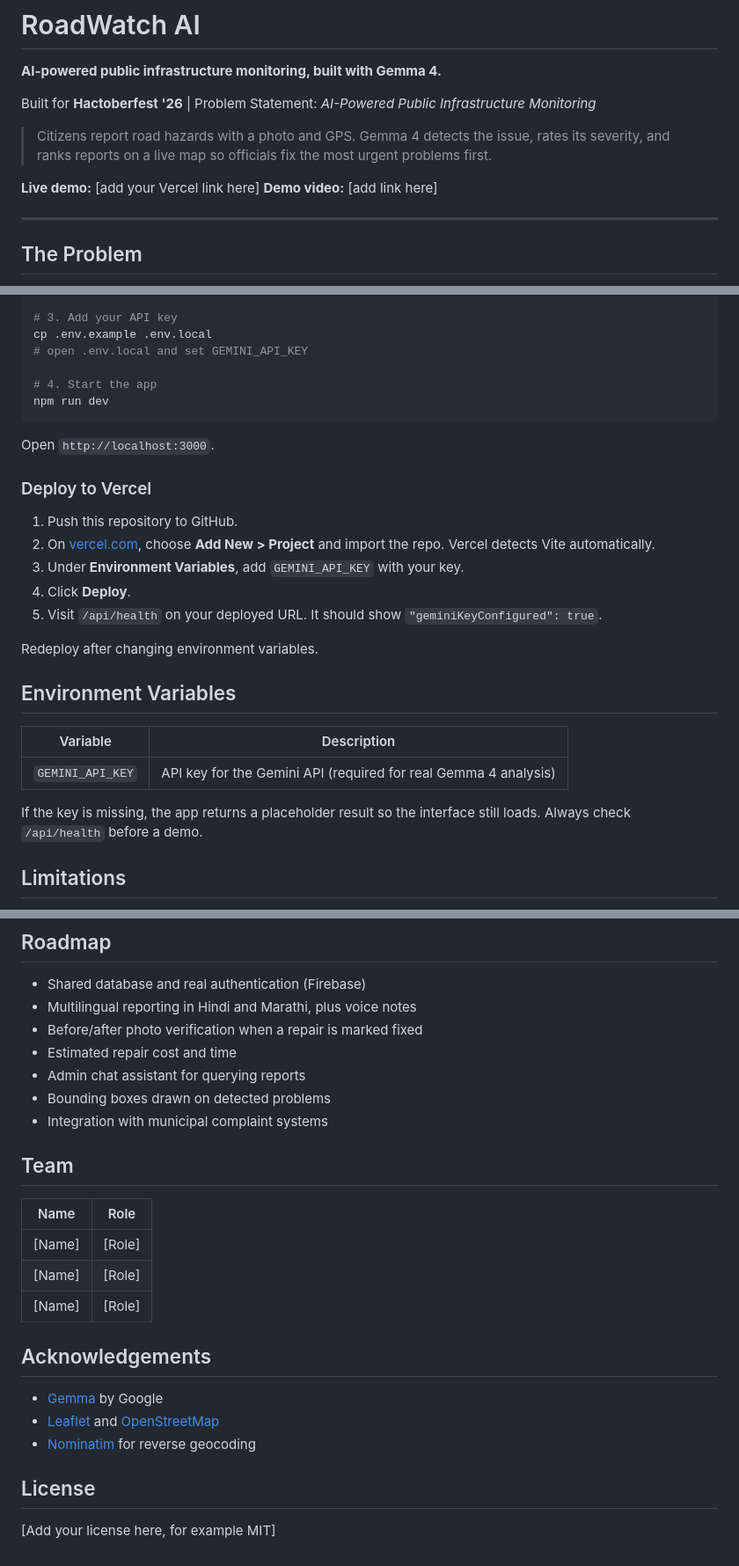
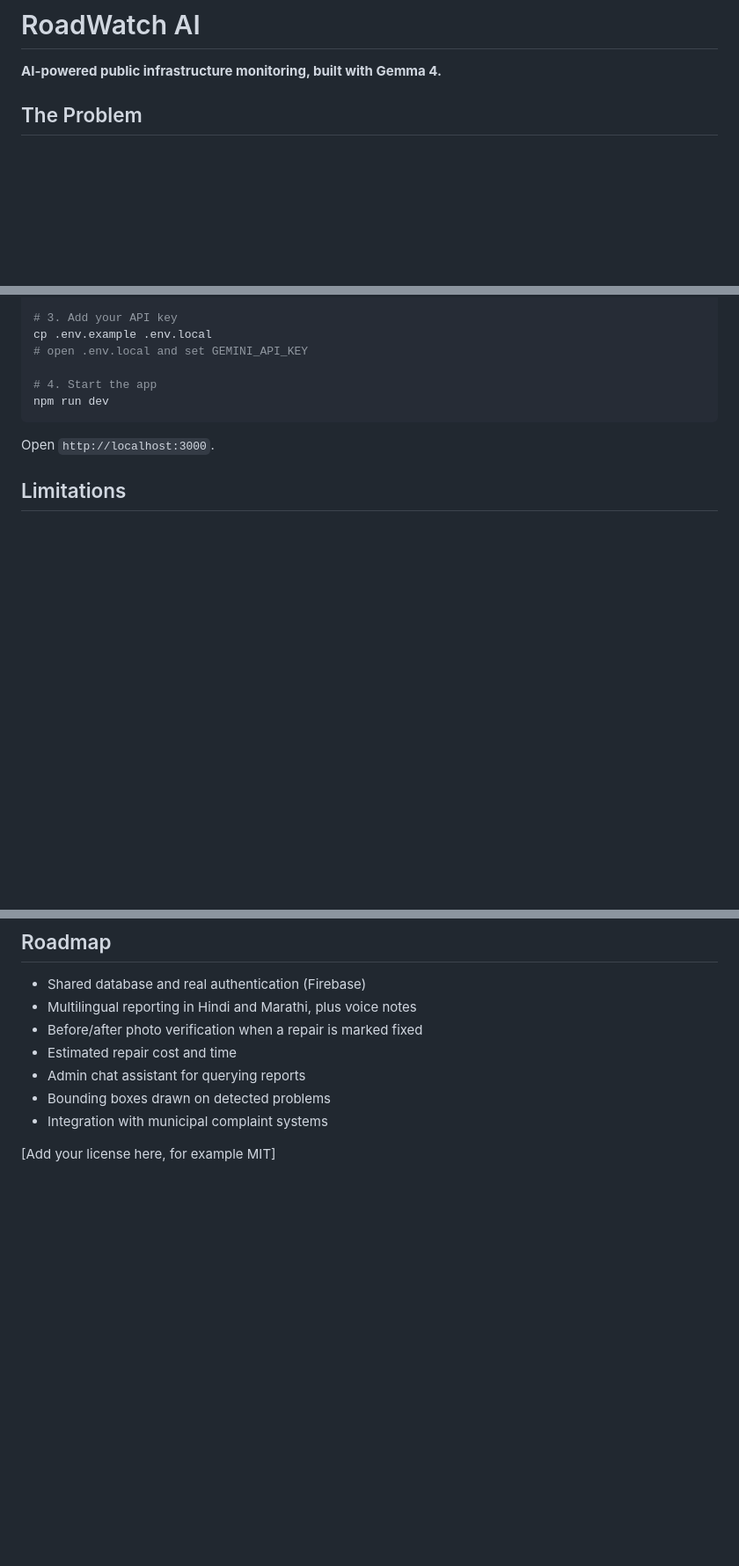
Before and after one commit to rishivarade1-arch/black-box, a Markdown page: README.md, 3 parts joined by grey strips. Shown at 88% size. Rendered like a GitHub page; blank space fills up the shorter version.

Commit message:
Refactor README to streamline content
Removed sections on getting started, deployment, team, acknowledgements, and license from the README.

```diff
--- a/README.md
+++ b/README.md
@@ -1,15 +1,6 @@
 # RoadWatch AI
 
 **AI-powered public infrastructure monitoring, built with Gemma 4.**
-
-Built for **Hactoberfest '26** | Problem Statement: *AI-Powered Public Infrastructure Monitoring*
-
-> Citizens report road hazards with a photo and GPS. Gemma 4 detects the issue, rates its severity, and ranks reports on a live map so officials fix the most urgent problems first.
-
-**Live demo:** [add your Vercel link here]
-**Demo video:** [add link here]
-
----
 
 ## The Problem
 
@@ -151,24 +135,6 @@ npm run dev
 
 Open `http://localhost:3000`.
 
-### Deploy to Vercel
-
-1. Push this repository to GitHub.
-2. On [vercel.com](https://vercel.com), choose **Add New > Project** and import the repo. Vercel detects Vite automatically.
-3. Under **Environment Variables**, add `GEMINI_API_KEY` with your key.
-4. Click **Deploy**.
-5. Visit `/api/health` on your deployed URL. It should show `"geminiKeyConfigured": true`.
-
-Redeploy after changing environment variables.
-
-## Environment Variables
-
-| Variable | Description |
-|---|---|
-| `GEMINI_API_KEY` | API key for the Gemini API (required for real Gemma 4 analysis) |
-
-If the key is missing, the app returns a placeholder result so the interface still loads. Always check `/api/health` before a demo.
-
 ## Limitations
 
 - Reports are stored in each user's browser, so they are not shared across devices.
@@ -186,20 +152,5 @@ If the key is missing, the app returns a placeholder result so the interface sti
 - Bounding boxes drawn on detected problems
 - Integration with municipal complaint systems
 
-## Team
-
-| Name | Role |
-|---|---|
-| [Name] | [Role] |
-| [Name] | [Role] |
-| [Name] | [Role] |
-
-## Acknowledgements
-
-- [Gemma](https://ai.google.dev/gemma) by Google
-- [Leaflet](https://leafletjs.com) and [OpenStreetMap](https://www.openstreetmap.org)
-- [Nominatim](https://nominatim.org) for reverse geocoding
-
-## License
 
 [Add your license here, for example MIT]
```
Also changed, not shown: other parts of README.md (+0 -7 lines).
